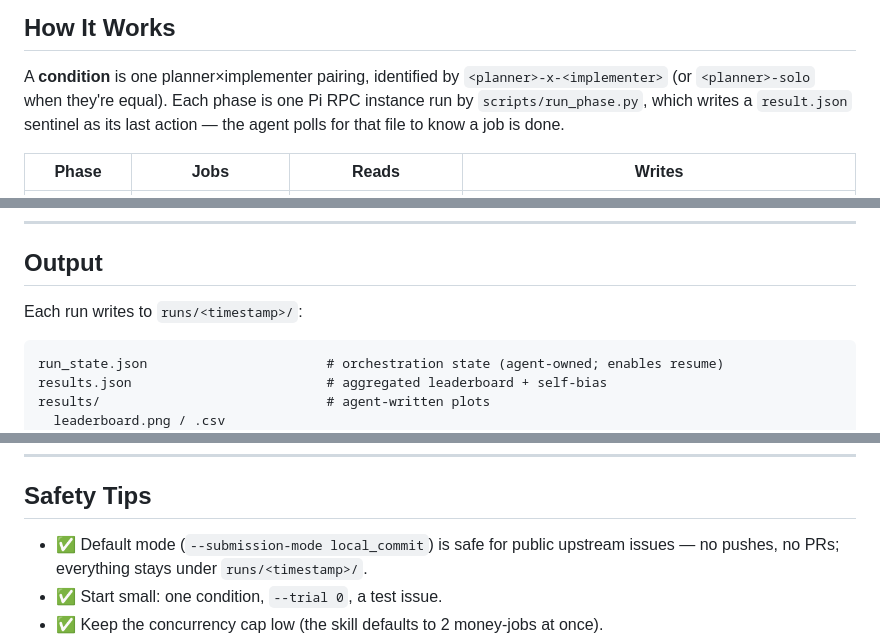
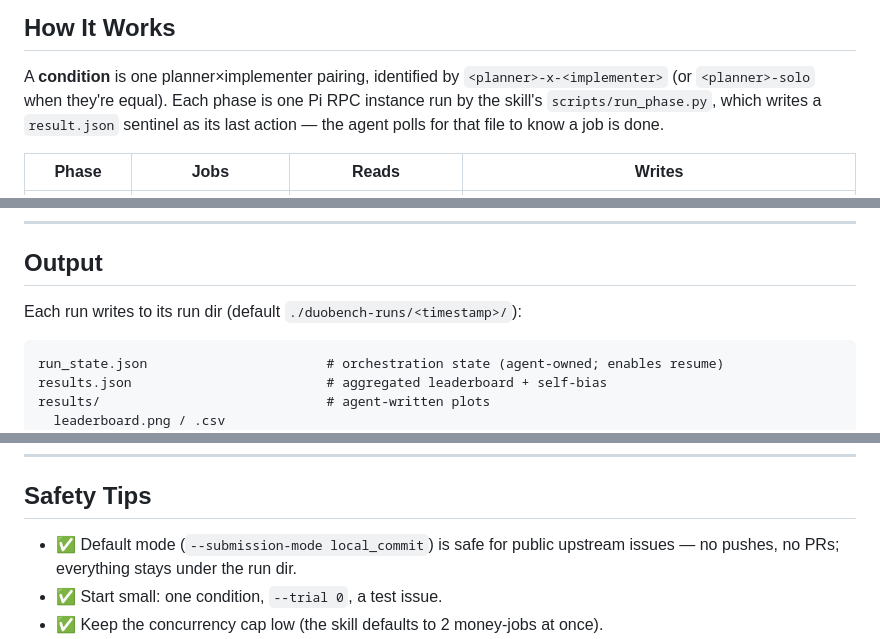
Before and after one commit to alejandro-ao/duobench, a Markdown page: README.md, 3 parts joined by grey strips. Drawn GitHub-style.

````diff
--- a/README.md
+++ b/README.md
@@ -133,7 +135,7 @@ tail -f runs/<ts>/conditions/<cond>/trial-0/job.log
 
 A **condition** is one planner×implementer pairing, identified by
 `<planner>-x-<implementer>` (or `<planner>-solo` when they're equal). Each phase
-is one Pi RPC instance run by `scripts/run_phase.py`, which writes a
+is one Pi RPC instance run by the skill's `scripts/run_phase.py`, which writes a
 `result.json` sentinel as its last action — the agent polls for that file to know
 a job is done.
 
@@ -278,7 +281,7 @@ a model matrix directly instead.
 
 ## Output
 
-Each run writes to `runs/<timestamp>/`:
+Each run writes to its run dir (default `./duobench-runs/<timestamp>/`):
 
 ```text
 run_state.json                       # orchestration state (agent-owned; enables resume)
@@ -318,7 +321,7 @@ store. Pass `--no-pi-sessions` to disable.
 ## Safety Tips
 
 - ✅ Default mode (`--submission-mode local_commit`) is safe for public upstream
-  issues — no pushes, no PRs; everything stays under `runs/<timestamp>/`.
+  issues — no pushes, no PRs; everything stays under the run dir.
 - ✅ Start small: one condition, `--trial 0`, a test issue.
 - ✅ Keep the concurrency cap low (the skill defaults to 2 money-jobs at once).
 - ⚠️ One issue is an anecdote; multi-issue/multi-trial sweeps make it statistically
````
Also changed, not shown: other parts of README.md (+14 -11 lines).
